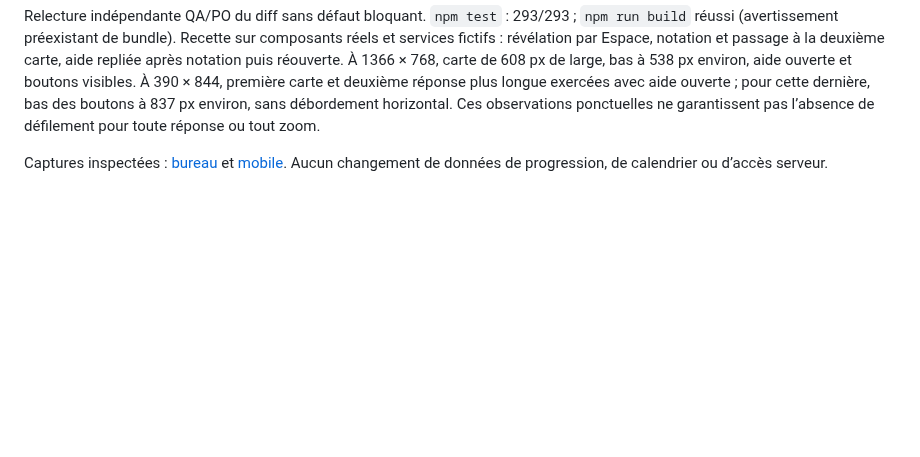
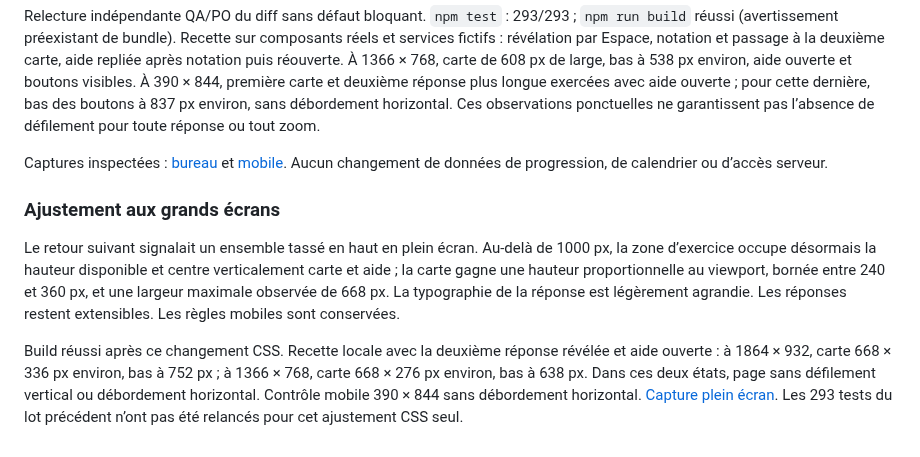
Before and after one commit to ClemNTTS/MemStack, a Markdown page: docs/ENTERPRISE_GUIDANCE_DELIVERY_20261022.md, the part around the change. Rendered like a GitHub page; blank space fills up the shorter version.

Commit message:
Balance enterprise cards across desktop heights

```diff
--- a/docs/ENTERPRISE_GUIDANCE_DELIVERY_20261022.md
+++ b/docs/ENTERPRISE_GUIDANCE_DELIVERY_20261022.md
@@ -185,3 +185,9 @@ Après retour sur capture, le bandeau organisation/navigation est regroupé ; le
 Relecture indépendante QA/PO du diff sans défaut bloquant. `npm test` : 293/293 ; `npm run build` réussi (avertissement préexistant de bundle). Recette sur composants réels et services fictifs : révélation par Espace, notation et passage à la deuxième carte, aide repliée après notation puis réouverte. À 1366 × 768, carte de 608 px de large, bas à 538 px environ, aide ouverte et boutons visibles. À 390 × 844, première carte et deuxième réponse plus longue exercées avec aide ouverte ; pour cette dernière, bas des boutons à 837 px environ, sans débordement horizontal. Ces observations ponctuelles ne garantissent pas l’absence de défilement pour toute réponse ou tout zoom.
 
 Captures inspectées : [bureau](screenshots/enterprise-guidance/cards-compact-desktop.png) et [mobile](screenshots/enterprise-guidance/cards-compact-mobile.png). Aucun changement de données de progression, de calendrier ou d’accès serveur.
+
+### Ajustement aux grands écrans
+
+Le retour suivant signalait un ensemble tassé en haut en plein écran. Au-delà de 1000 px, la zone d’exercice occupe désormais la hauteur disponible et centre verticalement carte et aide ; la carte gagne une hauteur proportionnelle au viewport, bornée entre 240 et 360 px, et une largeur maximale observée de 668 px. La typographie de la réponse est légèrement agrandie. Les réponses restent extensibles. Les règles mobiles sont conservées.
+
+Build réussi après ce changement CSS. Recette locale avec la deuxième réponse révélée et aide ouverte : à 1864 × 932, carte 668 × 336 px environ, bas à 752 px ; à 1366 × 768, carte 668 × 276 px environ, bas à 638 px. Dans ces deux états, page sans défilement vertical ou débordement horizontal. Contrôle mobile 390 × 844 sans débordement horizontal. [Capture plein écran](screenshots/enterprise-guidance/cards-fullscreen.png). Les 293 tests du lot précédent n’ont pas été relancés pour cet ajustement CSS seul.
```
Also changed, not shown: docs/screenshots/enterprise-guidance/cards-fullscreen.png (added), 1 other file.
